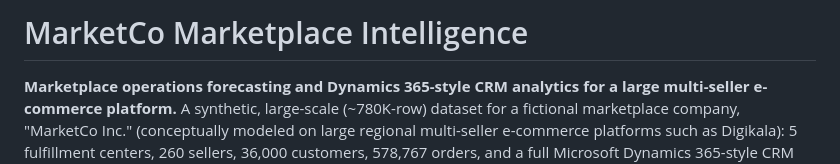
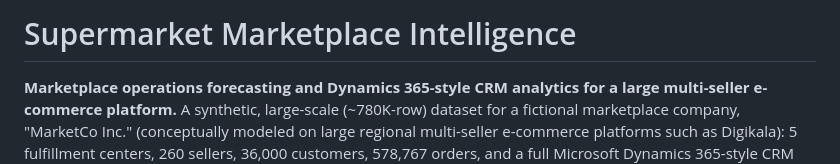
Before and after one commit to Milad-Shabani/Marketco-marketplace-intelligence, a Markdown page: README.md, the part around the change. Drawn GitHub-style.

Commit message:
Rename the project display name to Supermarket Marketplace Intelligence

```diff
--- a/README.md
+++ b/README.md
@@ -1,4 +1,4 @@
-# MarketCo Marketplace Intelligence
+# Supermarket Marketplace Intelligence
 
 **Marketplace operations forecasting and Dynamics 365-style CRM analytics for a large multi-seller e-commerce platform.** A synthetic, large-scale (~780K-row) dataset for a fictional marketplace company, "MarketCo Inc." (conceptually modeled on large regional multi-seller e-commerce platforms such as Digikala): 5 fulfillment centers, 260 sellers, 36,000 customers, 578,767 orders, and a full Microsoft Dynamics 365-style CRM layer (Leads, Opportunities, Accounts, Contacts, Cases, Activities) - a global LightGBM order-volume forecaster that explicitly models the marketplace's own mega-sale calendar, a customer-churn classifier with RFM segmentation, and both an 8-sheet Excel workbook and a standalone interactive HTML dashboard rendered from one source of truth.
 
```
